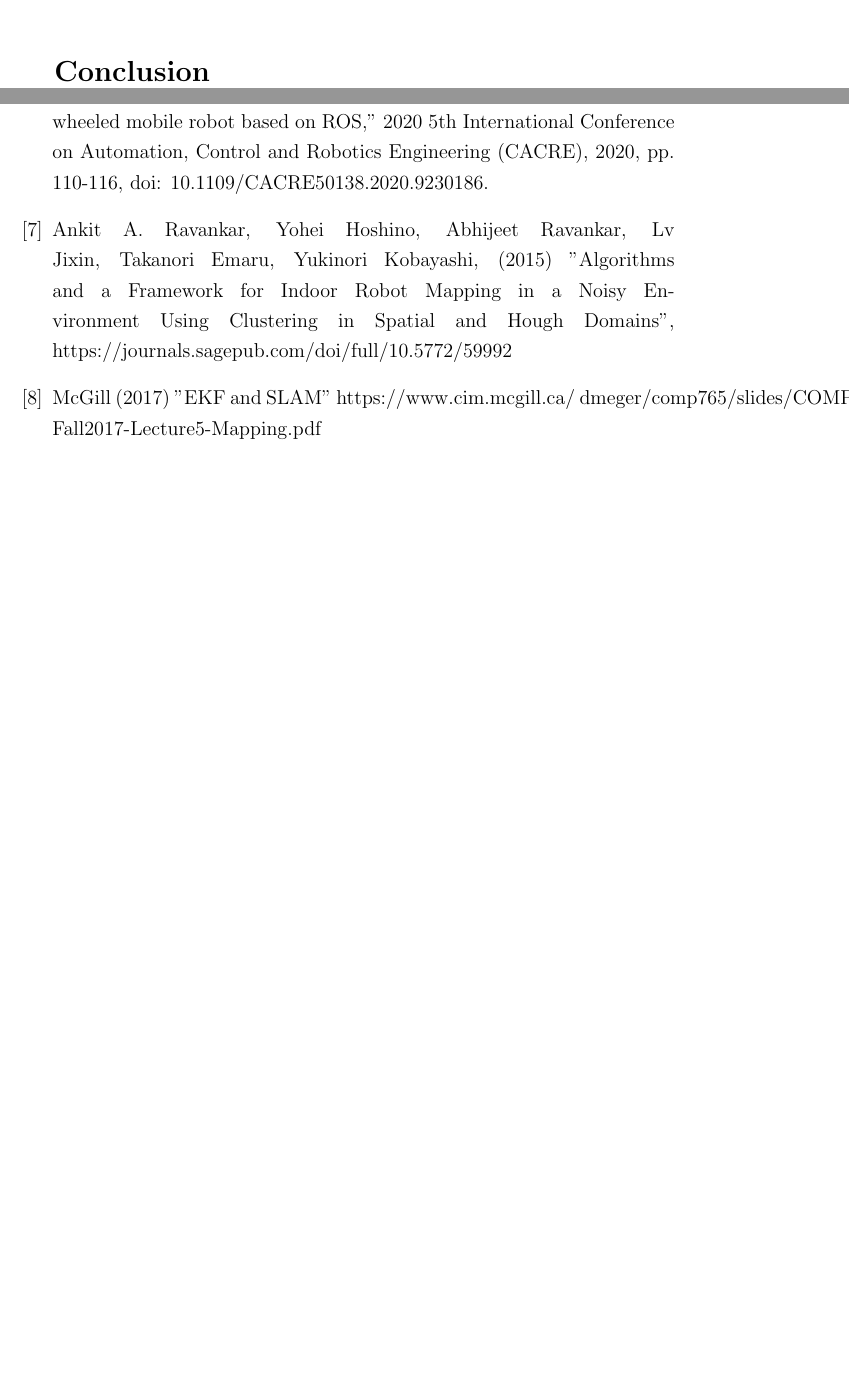
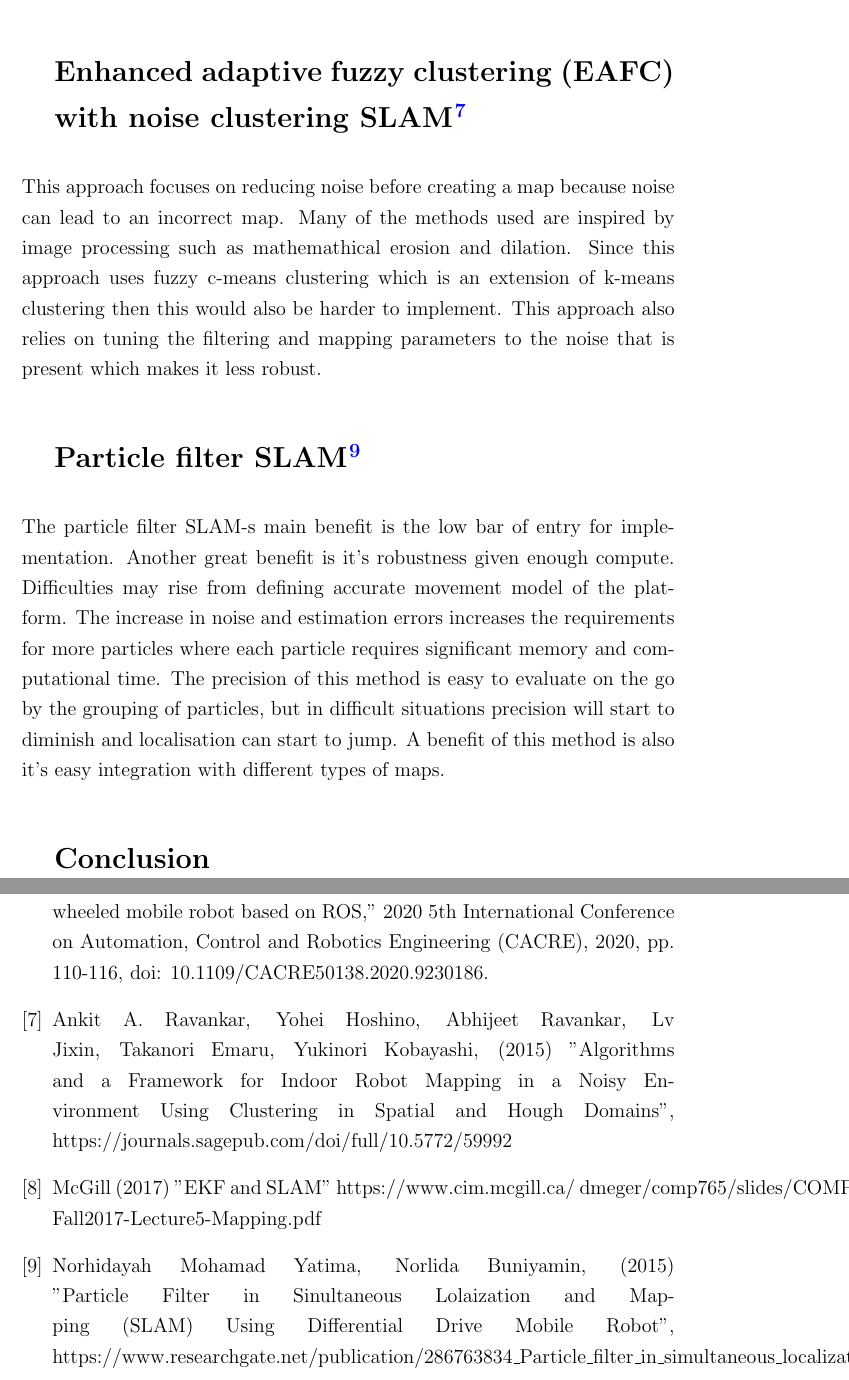
Before and after one commit to kilpkonn/scitos_slam, a LaTeX document (docs/mapping_overview.tex): two parts of pages 3 and 4 of 4, joined at a grey line, cut at the place of the change, the shorter picture padded with empty space. Compiled offline with pdfLaTeX.

Commit message:
docs: Added EAFC and PF SLAM descriptions.

```diff
--- a/docs/mapping_overview.tex
+++ b/docs/mapping_overview.tex
@@ -96,6 +96,21 @@ It is also possible to use Extended Kalman Filter for SLAM as current pose and a
 The EKF SLAM algorithm scales better than Graph SLAM in the states dimension \cite{EKFSLAM}.
 However the model is a lot more sensitive to incorrect associations (points of interest get mixed).
 The algorithm is also seems to be harder to implement than graph SLAM (?).
+
+\section{Enhanced adaptive fuzzy clustering (EAFC) with noise clustering SLAM \cite{AlgorithmsForIndoorMapping}}
+This approach focuses on reducing noise before creating a map because noise can lead to an incorrect map.
+Many of the methods used are inspired by image processing such as mathemathical erosion and dilation.
+Since this approach uses fuzzy c-means clustering which is an extension of k-means clustering then this would also be harder to implement.
+This approach also relies on tuning the filtering and mapping parameters to the noise that is present which makes it less robust.
+
+\section{Particle filter SLAM \cite{ParticleFilterSLAM}}
+The particle filter SLAM-s main benefit is the low bar of entry for implementation.
+Another great benefit is it's robustness given enough compute.
+Difficulties may rise from defining accurate movement model of the platform.
+The increase in noise and estimation errors increases the requirements for more particles where each particle requires significant memory and computational time.
+The precision of this method is easy to evaluate on the go by the grouping of particles, but in difficult situations precision will start to diminish and localisation can start to jump.
+A benefit of this method is also it's easy integration with different types of maps.
+
 
 % % 1st algorithm %
 % \section{Cartographer Algorithm}
@@ -182,6 +197,8 @@ Z. Meng, C. Wang, Z. Han and Z. Ma, "Research on SLAM navigation of wheeled mobi
   Ankit A. Ravankar, Yohei Hoshino, Abhijeet Ravankar, Lv Jixin, Takanori Emaru, Yukinori Kobayashi, (2015) "Algorithms and a Framework for Indoor Robot Mapping in a Noisy Environment Using Clustering in Spatial and Hough Domains", https://journals.sagepub.com/doi/full/10.5772/59992
 \bibitem{EKFSLAM}
   McGill (2017) "EKF and SLAM" https://www.cim.mcgill.ca/~dmeger/comp765/slides/COMP765-Fall2017-Lecture5-Mapping.pdf
+\bibitem{ParticleFilterSLAM}
+  Norhidayah Mohamad Yatima, Norlida Buniyamin, (2015) "Particle Filter in Sinultaneous Lolaization and Mapping (SLAM) Using Differential Drive Mobile Robot", https://www.researchgate.net/publication/286763834{\_}Particle{\_}filter{\_}in{\_}simultaneous{\_}localization{\_}and{\_}mapping{\_}Slam{\_}using{\_}differential{\_}drive{\_}mobile{\_}robot
 \end{thebibliography}
 
 \end{document}
```
Also changed, not shown: docs/mapping_overview.tex (2 more changed lines).
